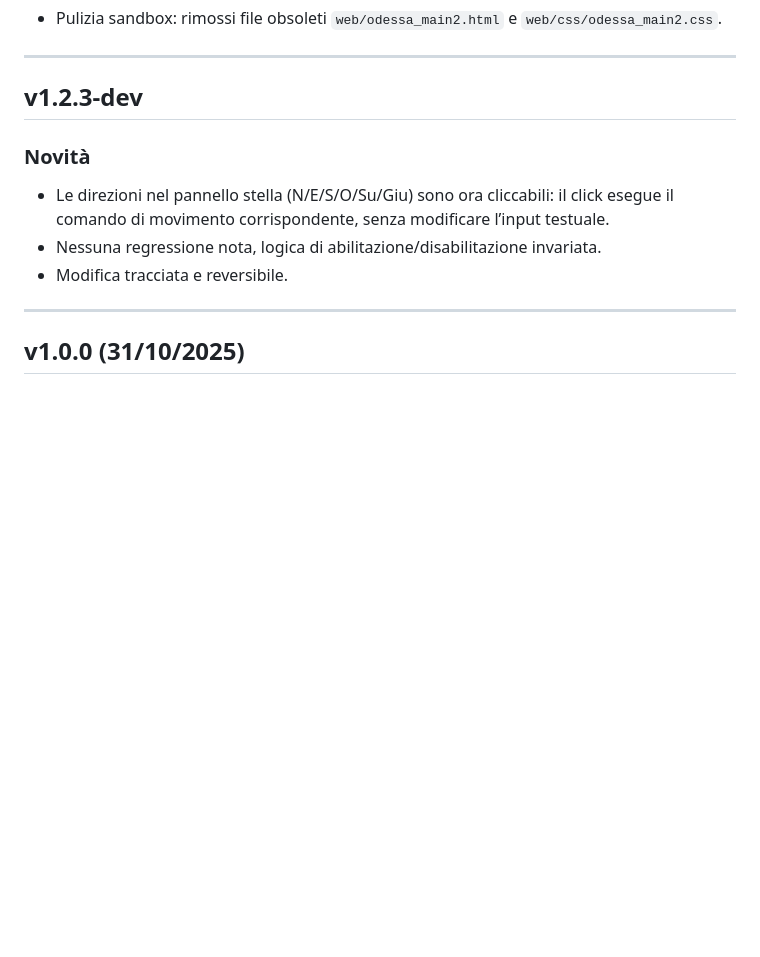
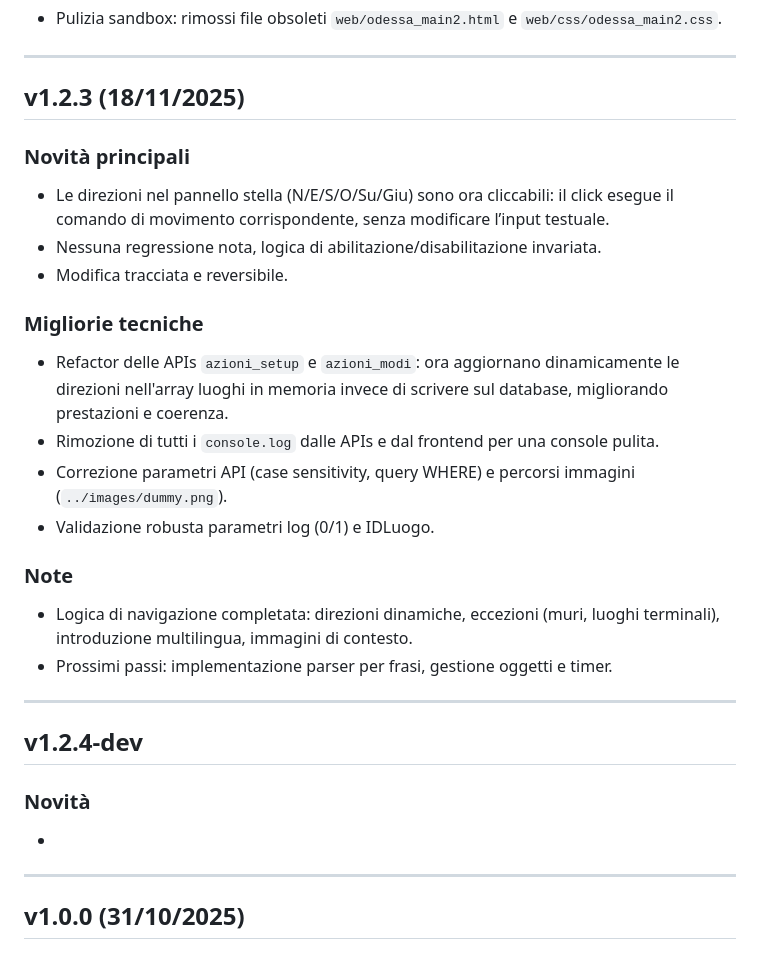
Before and after one commit to Aqualung61/MissioneOdessa, a Markdown page: RELEASE_NOTES.md, the part around the change. Rendered like a GitHub page; blank space fills up the shorter version.

Commit message:
Fix v1.2.3 release notes and open v1.2.4-dev for next features

```diff
--- a/RELEASE_NOTES.md
+++ b/RELEASE_NOTES.md
@@ -31,12 +31,29 @@
 
 ---
 
-## v1.2.3-dev
+## v1.2.3 (18/11/2025)
 
-### Novità
+### Novità principali
 - Le direzioni nel pannello stella (N/E/S/O/Su/Giu) sono ora cliccabili: il click esegue il comando di movimento corrispondente, senza modificare l’input testuale.
 - Nessuna regressione nota, logica di abilitazione/disabilitazione invariata.
 - Modifica tracciata e reversibile.
+
+### Migliorie tecniche
+- Refactor delle APIs `azioni_setup` e `azioni_modi`: ora aggiornano dinamicamente le direzioni nell'array luoghi in memoria invece di scrivere sul database, migliorando prestazioni e coerenza.
+- Rimozione di tutti i `console.log` dalle APIs e dal frontend per una console pulita.
+- Correzione parametri API (case sensitivity, query WHERE) e percorsi immagini (`../images/dummy.png`).
+- Validazione robusta parametri log (0/1) e IDLuogo.
+
+### Note
+- Logica di navigazione completata: direzioni dinamiche, eccezioni (muri, luoghi terminali), introduzione multilingua, immagini di contesto.
+- Prossimi passi: implementazione parser per frasi, gestione oggetti e timer.
+
+---
+
+## v1.2.4-dev
+
+### Novità
+-
 
 ---
 
```
